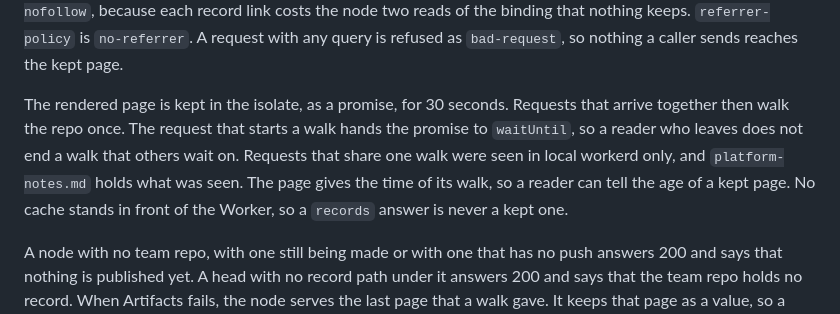
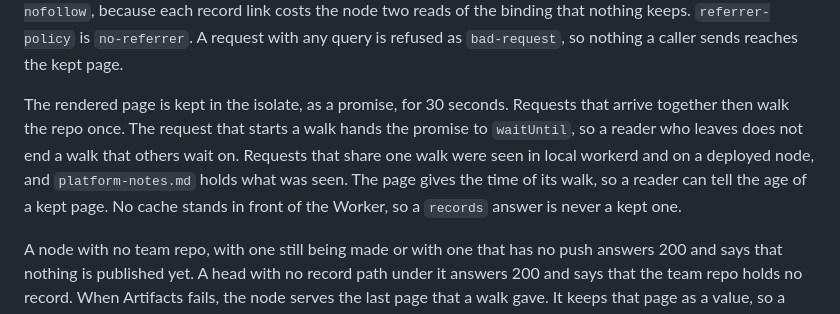
Before and after one commit to peoplerenaissance/cairnfield, a Markdown page: reference/protocol.md, the part around the change. GitHub-like rendering.

```diff
--- a/reference/protocol.md
+++ b/reference/protocol.md
@@ -427,7 +427,7 @@ The carried records go out through the outbox. Nothing is carried from another t
 
 The page's `content-security-policy` is `default-src 'none'` with the SHA-256 hash of the page's one style, `base-uri 'none'`, `form-action 'none'` and `frame-ancestors 'none'`. The style is written into the page because the node has no assets binding and no build step. `cache-control` is `no-store`: the kept page already bounds the reads, and a browser's copy on top would show a reader an older page. `x-robots-tag` is `noindex, nofollow`, because each record link costs the node two reads of the binding that nothing keeps. `referrer-policy` is `no-referrer`. A request with any query is refused as `bad-request`, so nothing a caller sends reaches the kept page.
 
-The rendered page is kept in the isolate, as a promise, for 30 seconds. Requests that arrive together then walk the repo once. The request that starts a walk hands the promise to `waitUntil`, so a reader who leaves does not end a walk that others wait on. Requests that share one walk were seen in local workerd only, and `platform-notes.md` holds what was seen. The page gives the time of its walk, so a reader can tell the age of a kept page. No cache stands in front of the Worker, so a `records` answer is never a kept one.
+The rendered page is kept in the isolate, as a promise, for 30 seconds. Requests that arrive together then walk the repo once. The request that starts a walk hands the promise to `waitUntil`, so a reader who leaves does not end a walk that others wait on. Requests that share one walk were seen in local workerd and on a deployed node, and `platform-notes.md` holds what was seen. The page gives the time of its walk, so a reader can tell the age of a kept page. No cache stands in front of the Worker, so a `records` answer is never a kept one.
 
 A node with no team repo, with one still being made or with one that has no push answers 200 and says that nothing is published yet. A head with no record path under it answers 200 and says that the team repo holds no record. When Artifacts fails, the node serves the last page that a walk gave. It keeps that page as a value, so a failed walk waits on no walk before it. A walk that lasts longer than 30 seconds can end after the walk that began next. Its page is the older of the two, and it does not take the place of the newer one. With no such page it answers 503 with fixed words. A failed walk is kept for the same 30 seconds, so a failing Artifacts is asked once in that time.
 
```
Also changed, not shown: README.md (+1 -1 lines), reference/platform-notes.md (+8 -1 lines).
